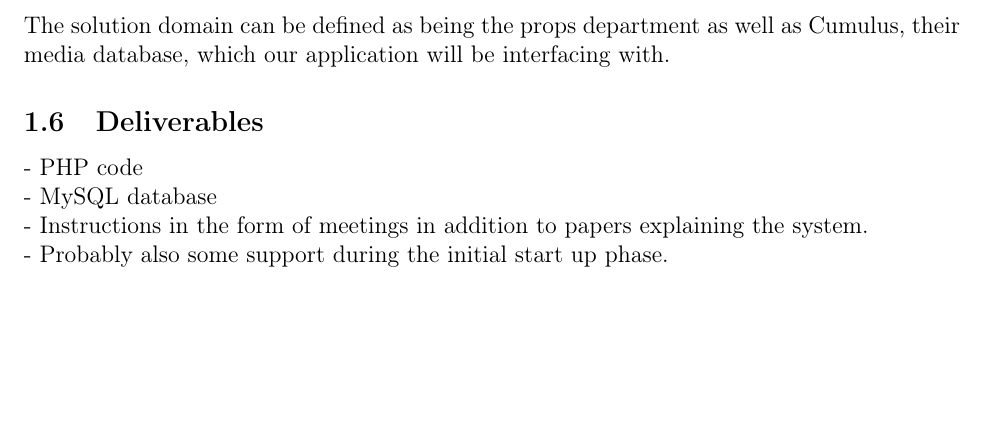
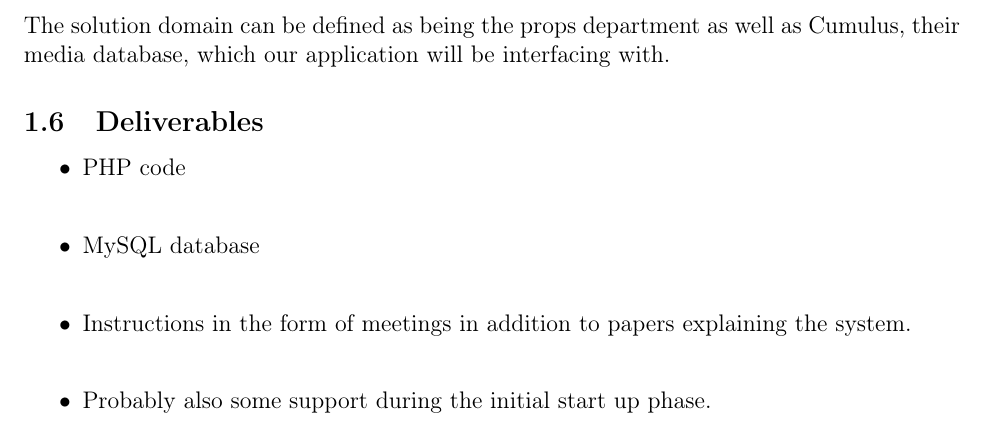
Before and after one commit to Project-Props/Delrapport-1, a LaTeX document (SPMP.tex): part of page 2 of 16, cut so that both start at the same text, the shorter picture padded with empty space. Compiled offline with pdfLaTeX.

Commit message:
use item list

```diff
--- a/SPMP.tex
+++ b/SPMP.tex
@@ -54,11 +54,12 @@ The constraints of our project include the security aspect, which the head of th
 \subsection{Solution domain}
 The solution domain can be defined as being the props department as well as Cumulus, their media database, which our application will be interfacing with.
 \subsection{Deliverables}
-% TODO: use item list
-- PHP code \\
-- MySQL database \\
-- Instructions in the form of meetings in addition to papers explaining the system.\\
-- Probably also some support during the initial start up phase.
+\begin{itemize}
+  \item PHP code \\
+  \item MySQL database \\
+  \item Instructions in the form of meetings in addition to papers explaining the system.\\
+  \item Probably also some support during the initial start up phase.
+\end{itemize}
 \section{Initial Software Project Management Plan}
 \subsection{Overview of the project}
 To give a initial overview of the project in terms of planning and managing we have composed the following points.
```
